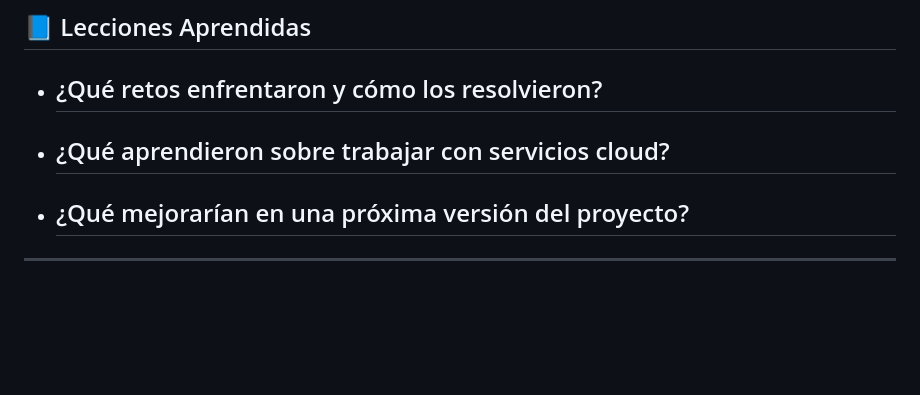
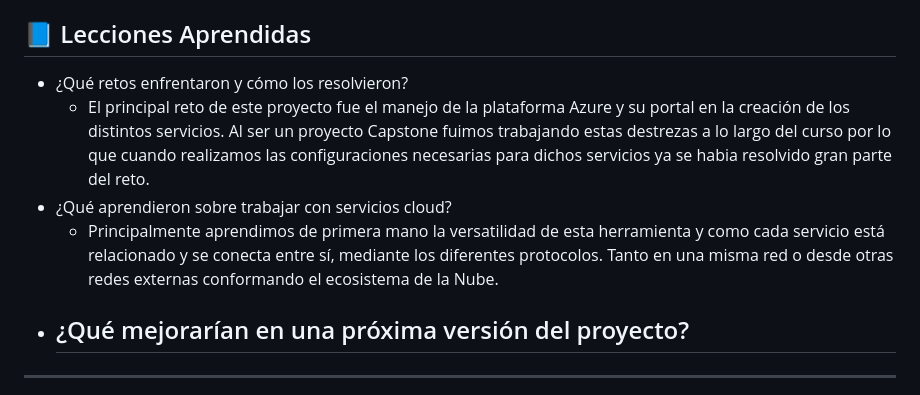
Before and after one commit to DevQueenPR/Proyecto-Final-Cloud, a Markdown page: README.md, the part around the change printed below. Rendered like a GitHub page; blank space fills up the shorter version.

```diff
--- a/README.md
+++ b/README.md
@@ -69,9 +90,12 @@ Agrega capturas mostrando:
 
 ## 📘 Lecciones Aprendidas
 - ¿Qué retos enfrentaron y cómo los resolvieron?
-    -
+    - El principal reto de este proyecto fue el manejo de la plataforma Azure y su portal en la creación
+    de los distintos servicios. Al ser un proyecto Capstone fuimos trabajando estas destrezas a lo largo del
+    curso por lo que cuando realizamos las configuraciones necesarias para dichos servicios ya se habia resolvido gran parte del reto.
 - ¿Qué aprendieron sobre trabajar con servicios cloud?
-    -
+    - Principalmente aprendimos de primera mano la versatilidad de esta herramienta y como cada servicio está relacionado y se conecta
+    entre sí, mediante los diferentes protocolos. Tanto en una misma red o desde otras redes externas conformando el ecosistema de la Nube.
 - ¿Qué mejorarían en una próxima versión del proyecto?
     -
 
```
Also changed, not shown: other parts of README.md (+36 -21 lines), images/2.1-CreateSqlDB.jpg (added), images/2.2-ServerDetails.jpg (added), images/2.3-AuthAdminCredentials.jpg (added), images/2.4-DBDeployment.jpg (added), images/2.5 DB Basic Info.jpg (added), images/2.6-ServerInfo.jpg (added).
